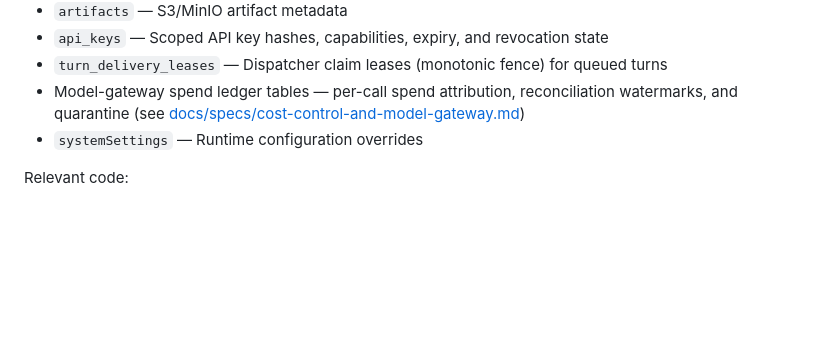
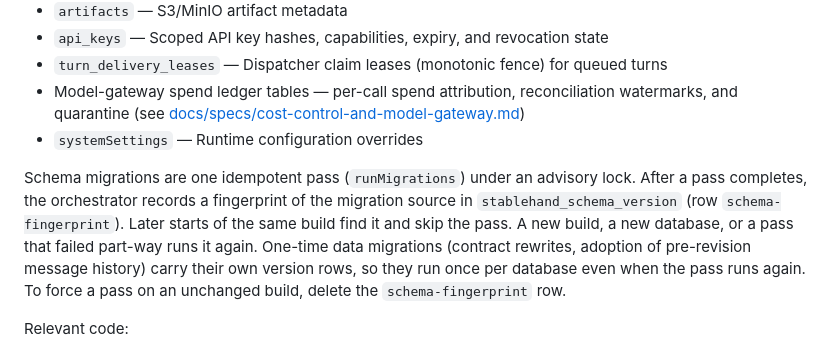
Before and after one commit to iofold/stablehand, a Markdown page: docs/architecture.md, the part around the change. Rendered like a GitHub page; blank space fills up the shorter version.

```diff
--- a/docs/architecture.md
+++ b/docs/architecture.md
@@ -283,6 +283,16 @@ PostgreSQL is the current system of record for:
 - Model-gateway spend ledger tables — per-call spend attribution, reconciliation watermarks, and quarantine (see [docs/specs/cost-control-and-model-gateway.md](specs/cost-control-and-model-gateway.md))
 - `systemSettings` — Runtime configuration overrides
 
+Schema migrations are one idempotent pass (`runMigrations`) under an advisory
+lock. After a pass completes, the orchestrator records a fingerprint of the
+migration source in `stablehand_schema_version` (row `schema-fingerprint`).
+Later starts of the same build find it and skip the pass. A new build, a new
+database, or a pass that failed part-way runs it again. One-time data
+migrations (contract rewrites, adoption of pre-revision message history)
+carry their own version rows, so they run once per database even when the
+pass runs again. To force a pass on an unchanged build, delete the
+`schema-fingerprint` row.
+
 Relevant code:
 
 - [schema-pg.ts](../packages/stablehand/src/database/schema-pg.ts)
```
Also changed, not shown: docs/api-reference.md (+4 -1 lines), docs/container-lifecycle.md (+13 -1 lines).
